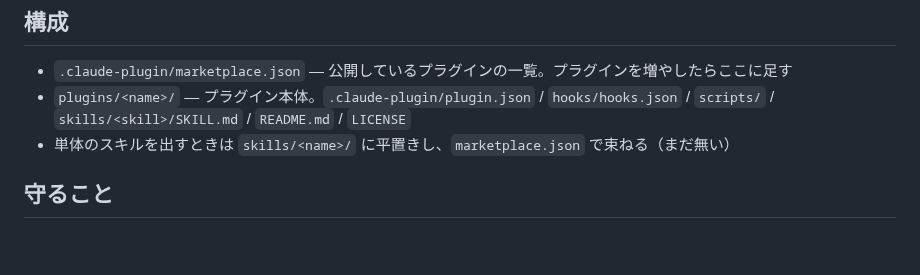
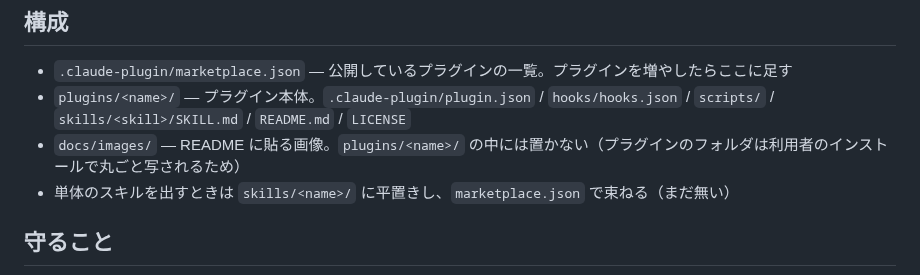
Before and after one commit to n-yoshida-dev/claude-code-toolkit, a Markdown page: CLAUDE.md, the part around the change. GitHub-like rendering; blank space fills up the shorter version.

```diff
--- a/CLAUDE.md
+++ b/CLAUDE.md
@@ -6,6 +6,7 @@
 
 - `.claude-plugin/marketplace.json` — 公開しているプラグインの一覧。プラグインを増やしたらここに足す
 - `plugins/<name>/` — プラグイン本体。`.claude-plugin/plugin.json` / `hooks/hooks.json` / `scripts/` / `skills/<skill>/SKILL.md` / `README.md` / `LICENSE`
+- `docs/images/` — README に貼る画像。`plugins/<name>/` の中には置かない（プラグインのフォルダは利用者のインストールで丸ごと写されるため）
 - 単体のスキルを出すときは `skills/<name>/` に平置きし、`marketplace.json` で束ねる（まだ無い）
 
 ## 守ること
```
Also changed, not shown: README.md (+3 -3 lines), plugins/todo-progress/README.md (+4 -0 lines), docs/images/todo-progress.png (added).
